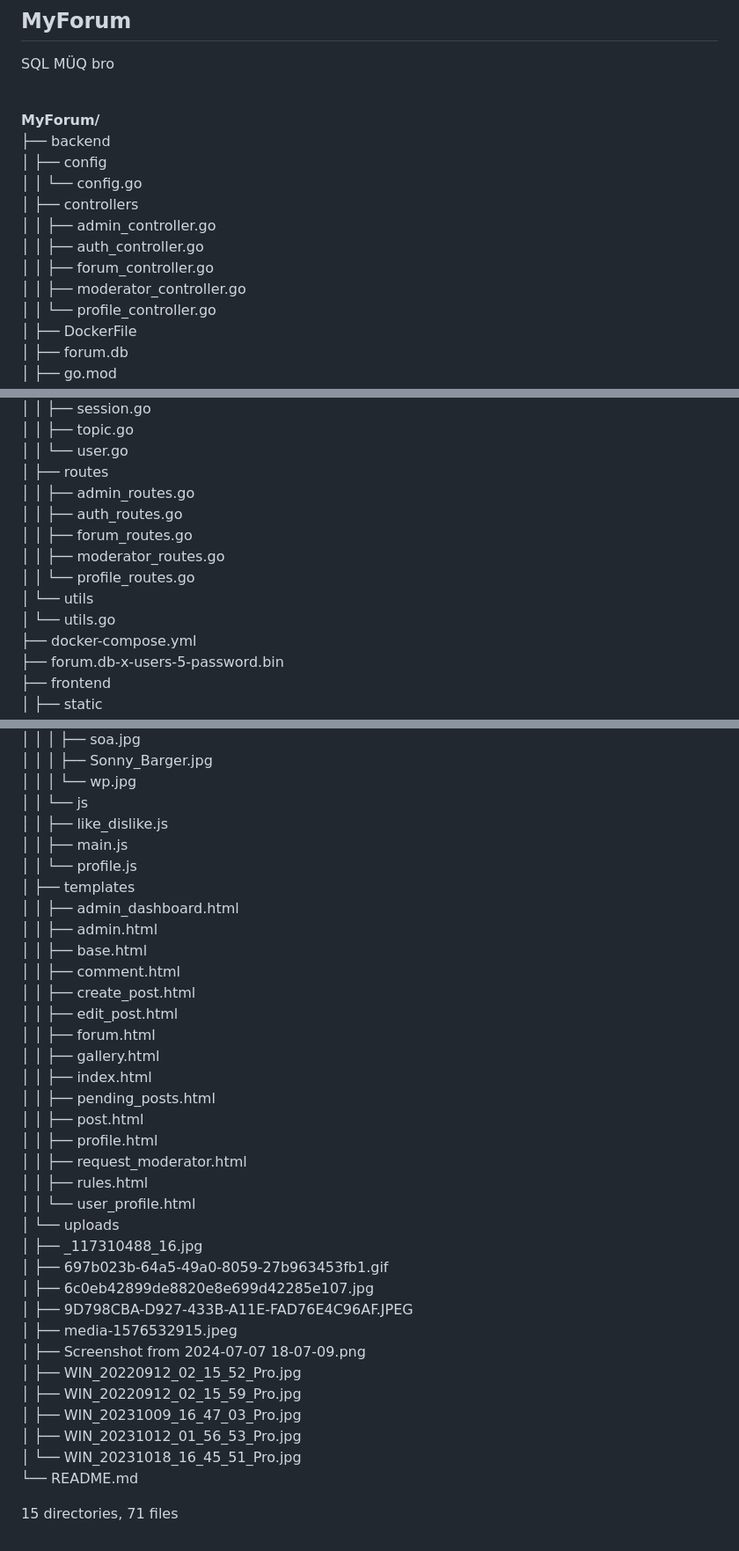
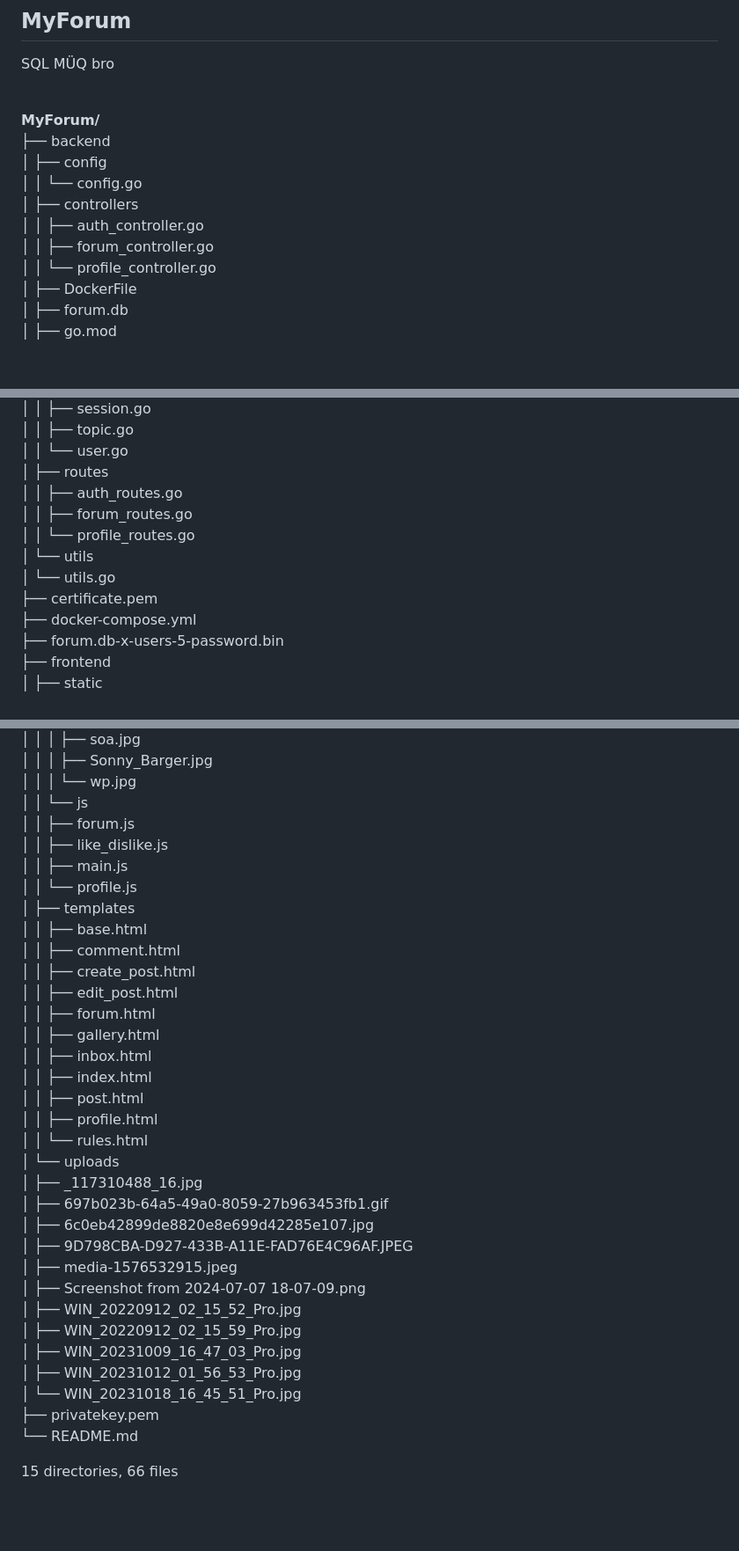
Before and after one commit to erdalgumuss/MyForum, a Markdown page: README.md, 3 parts joined by grey strips. Shown at 88% size. Rendered like a GitHub page; blank space fills up the shorter version.

Commit message:
andanotherreadme

```diff
--- a/README.md
+++ b/README.md
@@ -140,10 +140,8 @@ SQL MÜQ bro
 <br>│   ├── config
 <br>│   │   └── config.go
 <br>│   ├── controllers
-<br>│   │   ├── admin_controller.go
 <br>│   │   ├── auth_controller.go
 <br>│   │   ├── forum_controller.go
-<br>│   │   ├── moderator_controller.go
 <br>│   │   └── profile_controller.go
 <br>│   ├── DockerFile
 <br>│   ├── forum.db
@@ -164,13 +162,12 @@ SQL MÜQ bro
 <br>│   │   ├── topic.go
 <br>│   │   └── user.go
 <br>│   ├── routes
-<br>│   │   ├── admin_routes.go
 <br>│   │   ├── auth_routes.go
 <br>│   │   ├── forum_routes.go
-<br>│   │   ├── moderator_routes.go
 <br>│   │   └── profile_routes.go
 <br>│   └── utils
 <br>│       └── utils.go
+<br>├── certificate.pem
 <br>├── docker-compose.yml
 <br>├── forum.db-x-users-5-password.bin
 <br>├── frontend
@@ -189,25 +186,22 @@ SQL MÜQ bro
 <br>│   │   │   ├── Sonny_Barger.jpg
 <br>│   │   │   └── wp.jpg
 <br>│   │   └── js
+<br>│   │       ├── forum.js
 <br>│   │       ├── like_dislike.js
 <br>│   │       ├── main.js
 <br>│   │       └── profile.js
 <br>│   ├── templates
-<br>│   │   ├── admin_dashboard.html
-<br>│   │   ├── admin.html
 <br>│   │   ├── base.html
 <br>│   │   ├── comment.html
 <br>│   │   ├── create_post.html
 <br>│   │   ├── edit_post.html
 <br>│   │   ├── forum.html
 <br>│   │   ├── gallery.html
+<br>│   │   ├── inbox.html
 <br>│   │   ├── index.html
-<br>│   │   ├── pending_posts.html
 <br>│   │   ├── post.html
 <br>│   │   ├── profile.html
-<br>│   │   ├── request_moderator.html
-<br>│   │   ├── rules.html
-<br>│   │   └── user_profile.html
+<br>│   │   └── rules.html
 <br>│   └── uploads
 <br>│       ├── _117310488_16.jpg
 <br>│       ├── 697b023b-64a5-49a0-8059-27b963453fb1.gif
@@ -220,6 +214,7 @@ SQL MÜQ bro
 <br>│       ├── WIN_20231009_16_47_03_Pro.jpg
 <br>│       ├── WIN_20231012_01_56_53_Pro.jpg
 <br>│       └── WIN_20231018_16_45_51_Pro.jpg
+<br>├── privatekey.pem
 <br>└── README.md
 
-15 directories, 71 files
+15 directories, 66 files
```
